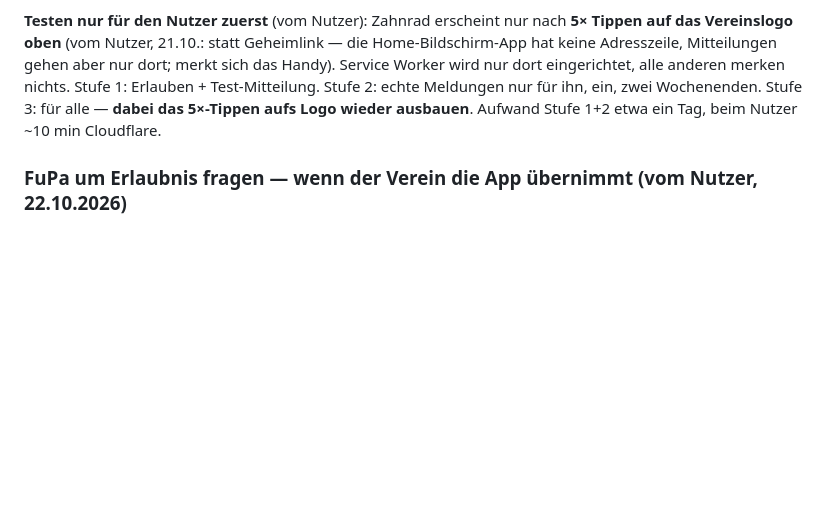
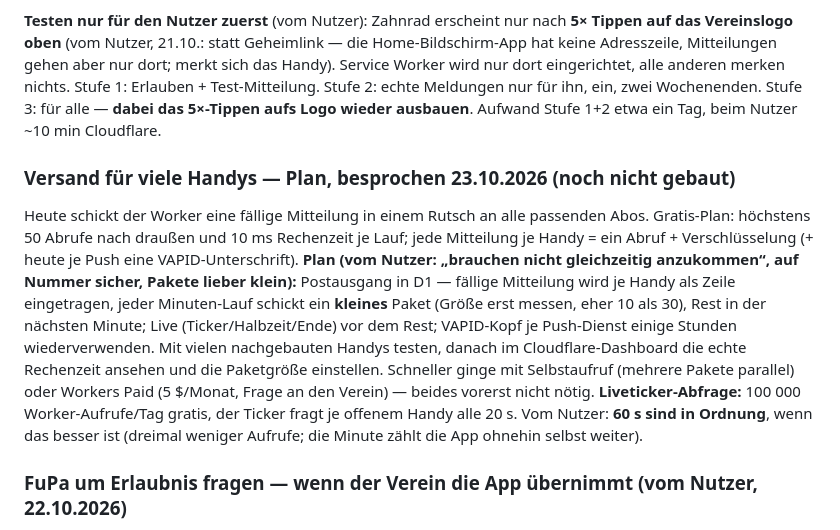
Before and after one commit to fckoeppchen/fckoeppchen.github.io, a Markdown page: IDEEN.md, the part around the change. GitHub-like rendering; blank space fills up the shorter version.

Commit message:
IDEEN: Versand für viele Handys (Postausgang, kleine Pakete) und Ticker 60 s
Co-Authored-By: Claude Opus 5.5 <noreply@anthropic.com>
Claude-Session: https://claude.ai/code/session_013ie3vZaYxEB3GuytwEjtct

```diff
--- a/IDEEN.md
+++ b/IDEEN.md
@@ -78,6 +78,19 @@ Adresszeile, Mitteilungen gehen aber nur dort; merkt sich das Handy). Service Wo
 eingerichtet, alle anderen merken nichts. Stufe 1: Erlauben + Test-Mitteilung. Stufe 2: echte Meldungen nur für ihn, ein, zwei
 Wochenenden. Stufe 3: für alle — **dabei das 5×-Tippen aufs Logo wieder ausbauen**. Aufwand Stufe 1+2 etwa ein Tag, beim Nutzer ~10 min Cloudflare.
 
+### Versand für viele Handys — Plan, besprochen 23.10.2026 (noch nicht gebaut)
+
+Heute schickt der Worker eine fällige Mitteilung in einem Rutsch an alle passenden Abos. Gratis-Plan: höchstens 50
+Abrufe nach draußen und 10 ms Rechenzeit je Lauf; jede Mitteilung je Handy = ein Abruf + Verschlüsselung (+ heute je
+Push eine VAPID-Unterschrift). **Plan (vom Nutzer: „brauchen nicht gleichzeitig anzukommen“, auf Nummer sicher, Pakete
+lieber klein):** Postausgang in D1 — fällige Mitteilung wird je Handy als Zeile eingetragen, jeder Minuten-Lauf schickt
+ein **kleines** Paket (Größe erst messen, eher 10 als 30), Rest in der nächsten Minute; Live (Ticker/Halbzeit/Ende) vor
+dem Rest; VAPID-Kopf je Push-Dienst einige Stunden wiederverwenden. Mit vielen nachgebauten Handys testen, danach im
+Cloudflare-Dashboard die echte Rechenzeit ansehen und die Paketgröße einstellen. Schneller ginge mit Selbstaufruf
+(mehrere Pakete parallel) oder Workers Paid (5 $/Monat, Frage an den Verein) — beides vorerst nicht nötig.
+**Liveticker-Abfrage:** 100 000 Worker-Aufrufe/Tag gratis, der Ticker fragt je offenem Handy alle 20 s. Vom Nutzer:
+**60 s sind in Ordnung**, wenn das besser ist (dreimal weniger Aufrufe; die Minute zählt die App ohnehin selbst weiter).
+
 ### FuPa um Erlaubnis fragen — wenn der Verein die App übernimmt (vom Nutzer, 22.10.2026)
 
 Solange nur er und ein paar Freunde die App nutzen, bleibt es so (private Nutzung, kein Geld, FuPa als
```
